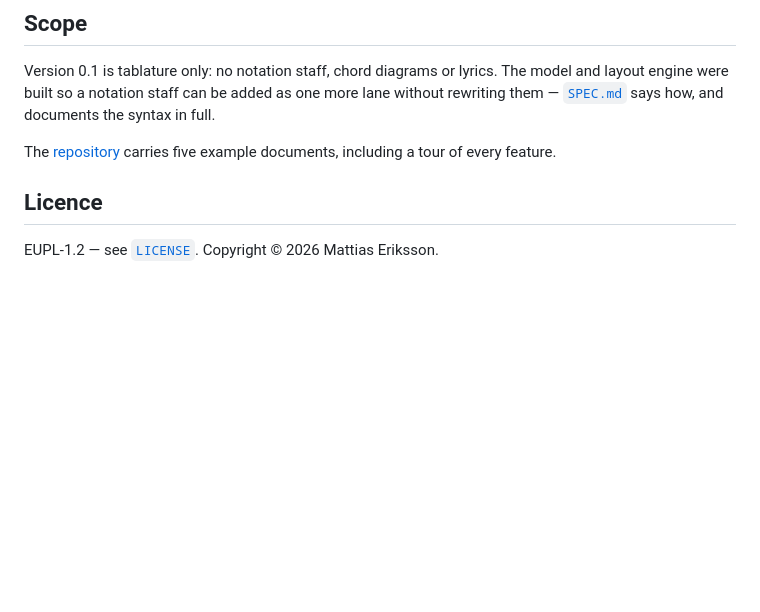
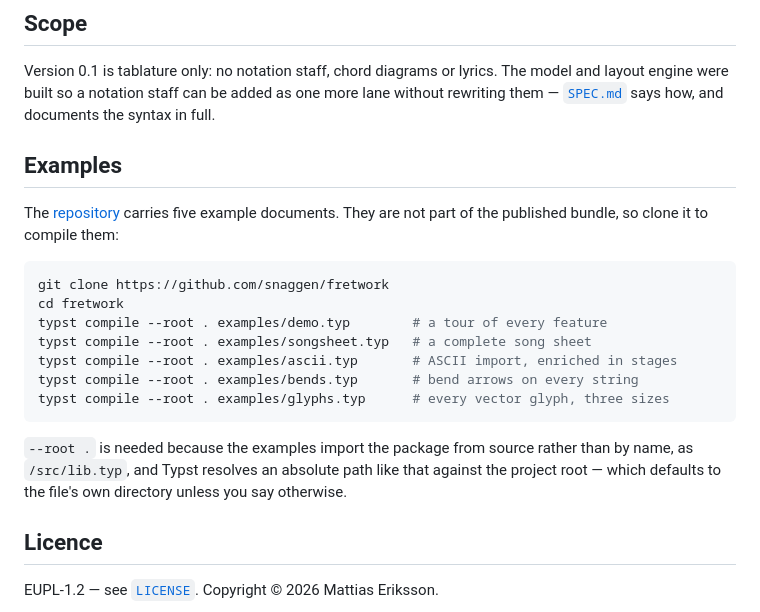
Before and after one commit to snaggen/fretwork, a Markdown page: README.md, the part around the change. Drawn GitHub-style; blank space fills up the shorter version.

Commit message:
Say how to compile the examples
The README pointed at five example documents without saying how to build them,
and `typst compile examples/demo.typ` fails: the examples import the package
from source as `/src/lib.typ`, and Typst resolves an absolute path like that
against the project root, which defaults to the file's own directory. `--root .`
is the missing half, and the reason for it is now written down rather than left
for the reader to work out from the error.

All five commands run as printed, and the clone-and-compile path was checked
from a fresh clone of the public repository.

Co-Authored-By: Claude Fable 5 <noreply@anthropic.com>

````diff
--- a/README.md
+++ b/README.md
@@ -194,8 +194,26 @@ lane without rewriting them —
 [`SPEC.md`](https://github.com/snaggen/fretwork/blob/v0.1.0/SPEC.md) says how,
 and documents the syntax in full.
 
+## Examples
+
 The [repository](https://github.com/snaggen/fretwork/tree/v0.1.0/examples)
-carries five example documents, including a tour of every feature.
+carries five example documents. They are not part of the published bundle, so
+clone it to compile them:
+
+```sh
+git clone https://github.com/snaggen/fretwork
+cd fretwork
+typst compile --root . examples/demo.typ        # a tour of every feature
+typst compile --root . examples/songsheet.typ   # a complete song sheet
+typst compile --root . examples/ascii.typ       # ASCII import, enriched in stages
+typst compile --root . examples/bends.typ       # bend arrows on every string
+typst compile --root . examples/glyphs.typ      # every vector glyph, three sizes
+```
+
+`--root .` is needed because the examples import the package from source rather
+than by name, as `/src/lib.typ`, and Typst resolves an absolute path like that
+against the project root — which defaults to the file's own directory unless you
+say otherwise.
 
 ## Licence
 
````
